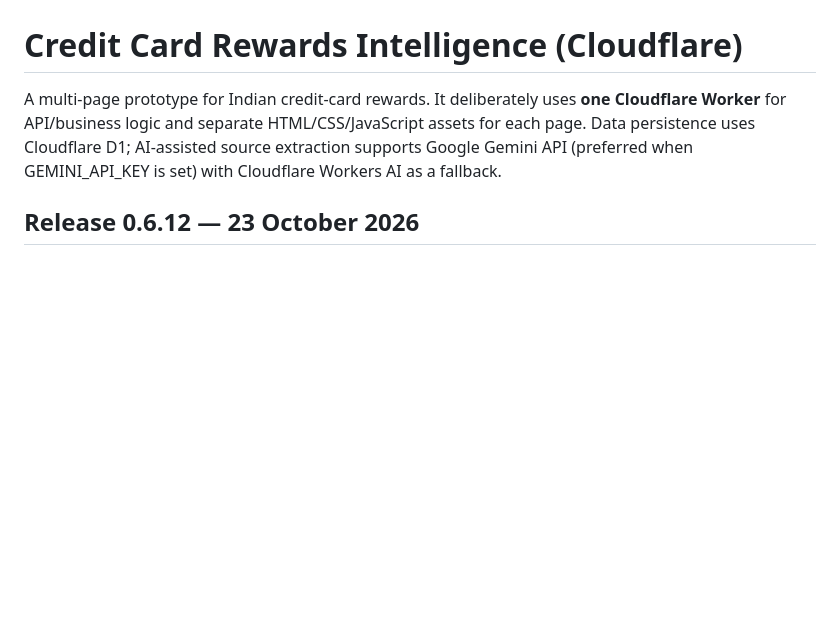
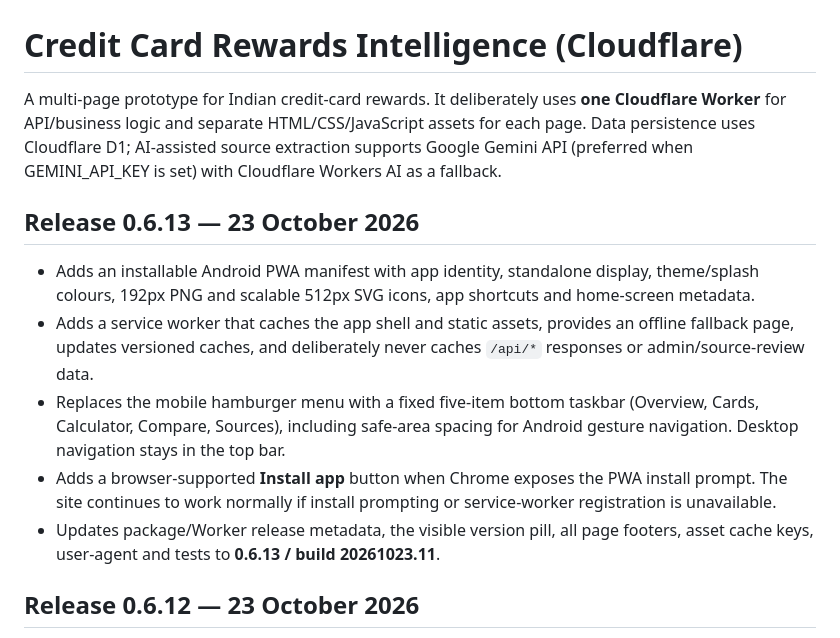
Before and after one commit to aureliusdcunha/credit-card-rewards, a Markdown page: README.md, the part around the change. GitHub-like rendering; blank space fills up the shorter version.

Commit message:
Document PWA installation and bottom taskbar in release 0.6.13

```diff
--- a/README.md
+++ b/README.md
@@ -1,6 +1,14 @@
 # Credit Card Rewards Intelligence (Cloudflare)
 
 A multi-page prototype for Indian credit-card rewards. It deliberately uses **one Cloudflare Worker** for API/business logic and separate HTML/CSS/JavaScript assets for each page. Data persistence uses Cloudflare D1; AI-assisted source extraction supports Google Gemini API (preferred when GEMINI_API_KEY is set) with Cloudflare Workers AI as a fallback.
+
+## Release 0.6.13 — 23 October 2026
+
+- Adds an installable Android PWA manifest with app identity, standalone display, theme/splash colours, 192px PNG and scalable 512px SVG icons, app shortcuts and home-screen metadata.
+- Adds a service worker that caches the app shell and static assets, provides an offline fallback page, updates versioned caches, and deliberately never caches `/api/*` responses or admin/source-review data.
+- Replaces the mobile hamburger menu with a fixed five-item bottom taskbar (Overview, Cards, Calculator, Compare, Sources), including safe-area spacing for Android gesture navigation. Desktop navigation stays in the top bar.
+- Adds a browser-supported **Install app** button when Chrome exposes the PWA install prompt. The site continues to work normally if install prompting or service-worker registration is unavailable.
+- Updates package/Worker release metadata, the visible version pill, all page footers, asset cache keys, user-agent and tests to **0.6.13 / build 20261023.11**.
 
 ## Release 0.6.12 — 23 October 2026
 
```
